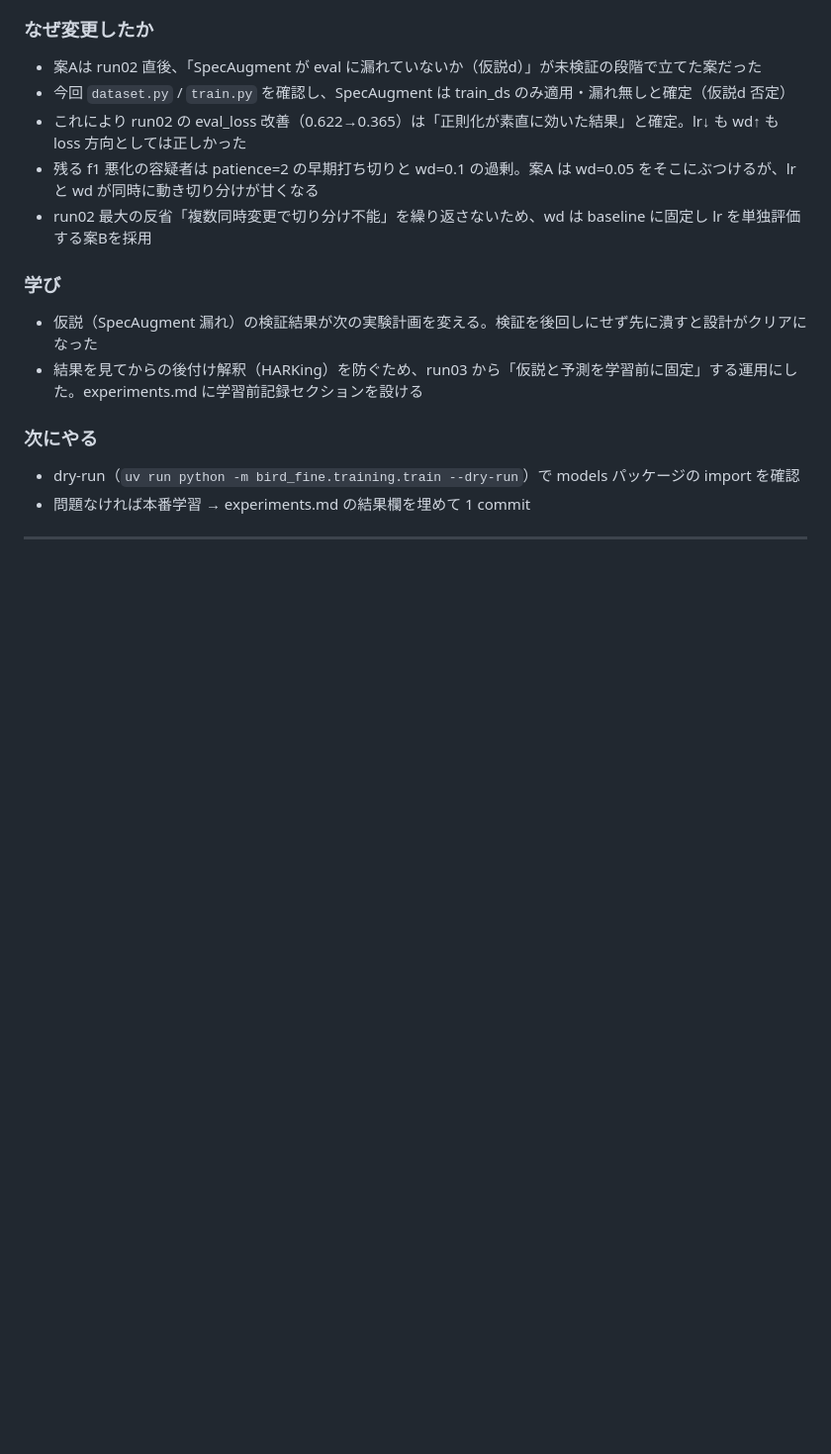
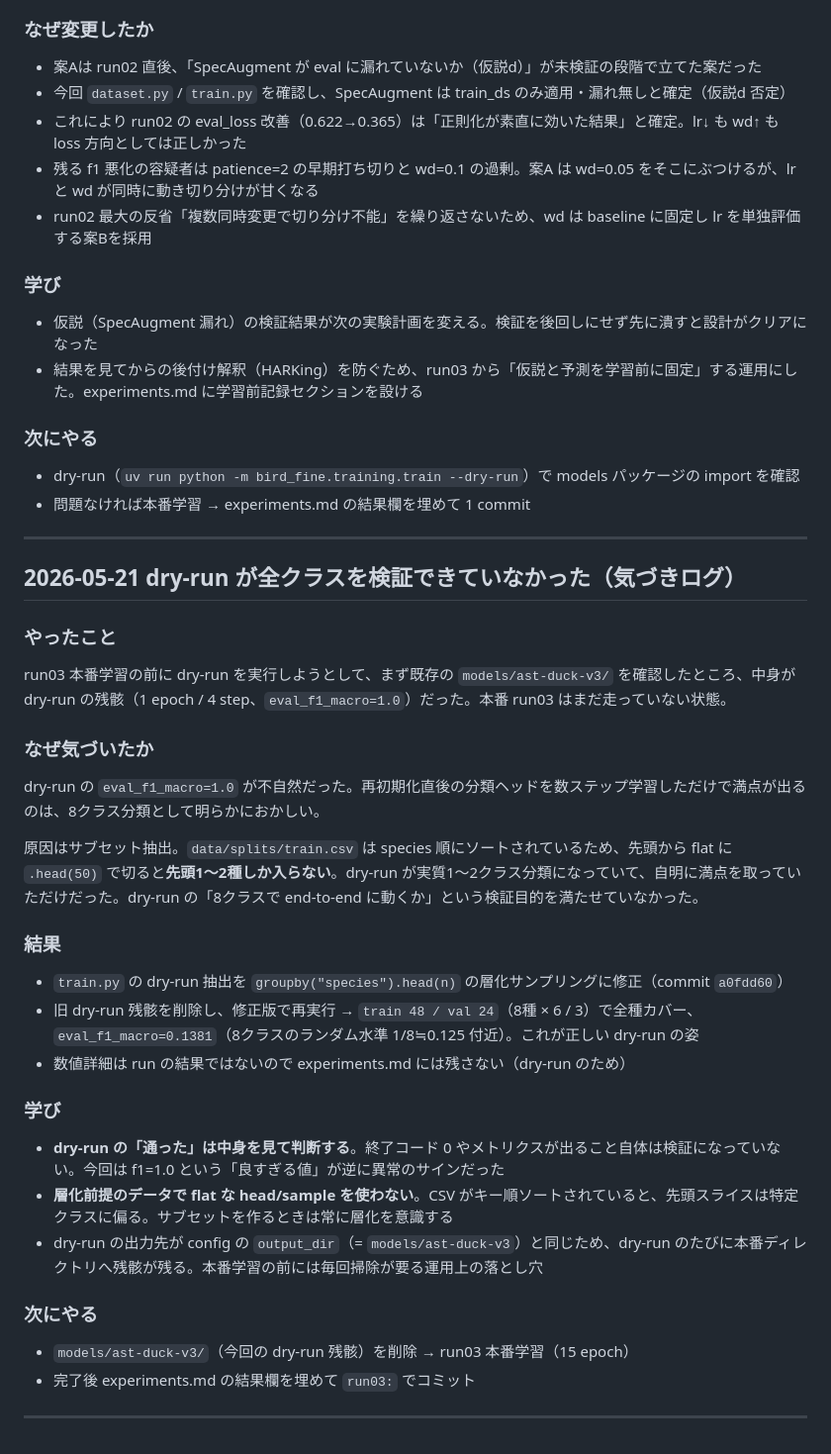
Before and after one commit to mushipi/bird-fine-classifier, a Markdown page: docs/journal.md, the part around the change. Shown at 99% size. Drawn GitHub-style; blank space fills up the shorter version.

Commit message:
docs: dry-run の species 層化修正と検証経緯を journal に記録
旧 dry-run が species 順ソートの CSV を flat head していて先頭1-2種
しか検証できていなかった気づきと、修正・再検証の経緯を追記。

Co-Authored-By: Claude Opus 4.7 <noreply@anthropic.com>

```diff
--- a/docs/journal.md
+++ b/docs/journal.md
@@ -105,3 +105,34 @@ run03 のハイパラ構成を決定し、条件・仮説を `experiments.md`
 - 問題なければ本番学習 → experiments.md の結果欄を埋めて 1 commit
 
 ---
+
+## 2026-05-21 dry-run が全クラスを検証できていなかった（気づきログ）
+
+### やったこと
+
+run03 本番学習の前に dry-run を実行しようとして、まず既存の `models/ast-duck-v3/` を確認したところ、中身が dry-run の残骸（1 epoch / 4 step、`eval_f1_macro=1.0`）だった。本番 run03 はまだ走っていない状態。
+
+### なぜ気づいたか
+
+dry-run の `eval_f1_macro=1.0` が不自然だった。再初期化直後の分類ヘッドを数ステップ学習しただけで満点が出るのは、8クラス分類として明らかにおかしい。
+
+原因はサブセット抽出。`data/splits/train.csv` は species 順にソートされているため、先頭から flat に `.head(50)` で切ると**先頭1〜2種しか入らない**。dry-run が実質1〜2クラス分類になっていて、自明に満点を取っていただけだった。dry-run の「8クラスで end-to-end に動くか」という検証目的を満たせていなかった。
+
+### 結果
+
+- `train.py` の dry-run 抽出を `groupby("species").head(n)` の層化サンプリングに修正（commit `a0fdd60`）
+- 旧 dry-run 残骸を削除し、修正版で再実行 → `train 48 / val 24`（8種 × 6 / 3）で全種カバー、`eval_f1_macro=0.1381`（8クラスのランダム水準 1/8≒0.125 付近）。これが正しい dry-run の姿
+- 数値詳細は run の結果ではないので experiments.md には残さない（dry-run のため）
+
+### 学び
+
+- **dry-run の「通った」は中身を見て判断する**。終了コード 0 やメトリクスが出ること自体は検証になっていない。今回は f1=1.0 という「良すぎる値」が逆に異常のサインだった
+- **層化前提のデータで flat な head/sample を使わない**。CSV がキー順ソートされていると、先頭スライスは特定クラスに偏る。サブセットを作るときは常に層化を意識する
+- dry-run の出力先が config の `output_dir`（= `models/ast-duck-v3`）と同じため、dry-run のたびに本番ディレクトリへ残骸が残る。本番学習の前には毎回掃除が要る運用上の落とし穴
+
+### 次にやる
+
+- `models/ast-duck-v3/`（今回の dry-run 残骸）を削除 → run03 本番学習（15 epoch）
+- 完了後 experiments.md の結果欄を埋めて `run03:` でコミット
+
+---
```
